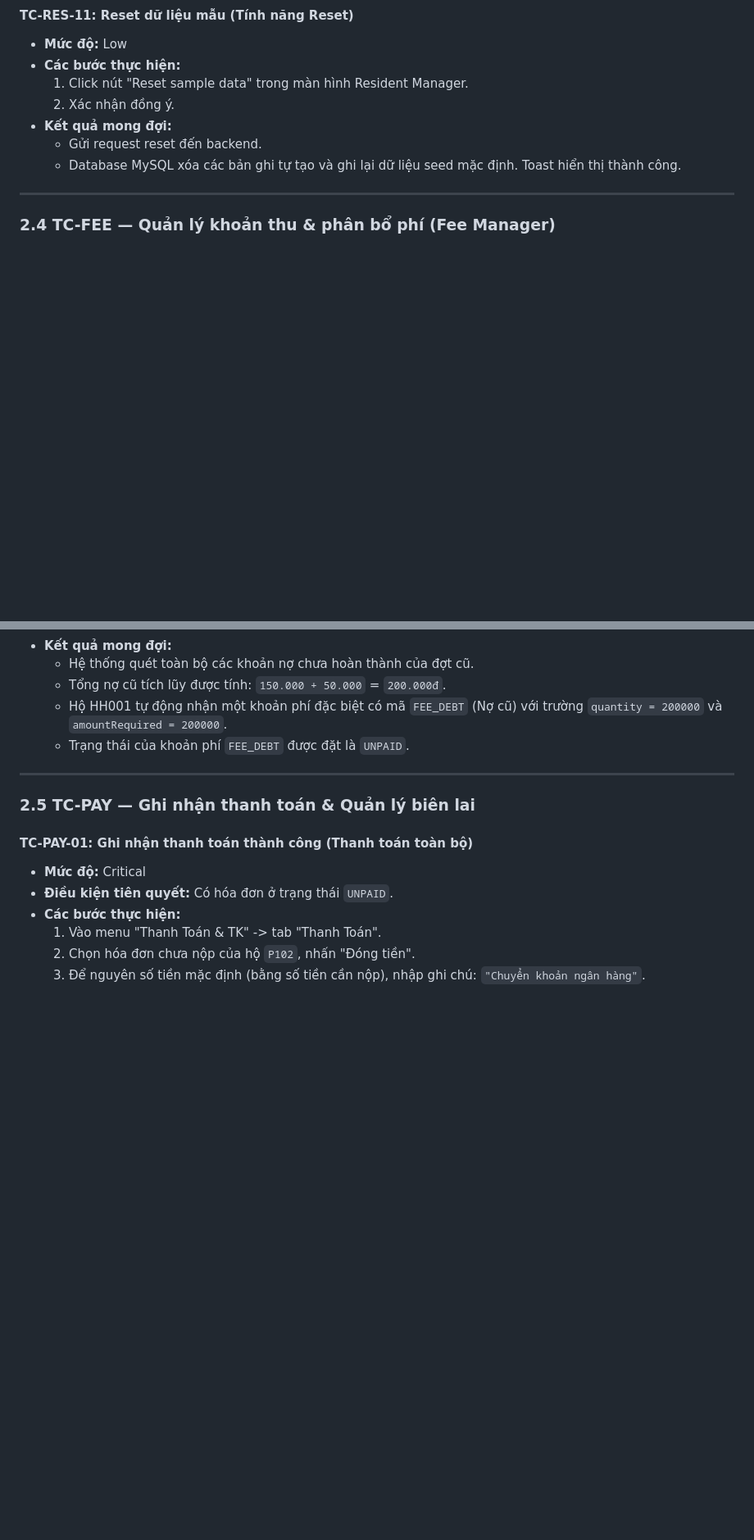
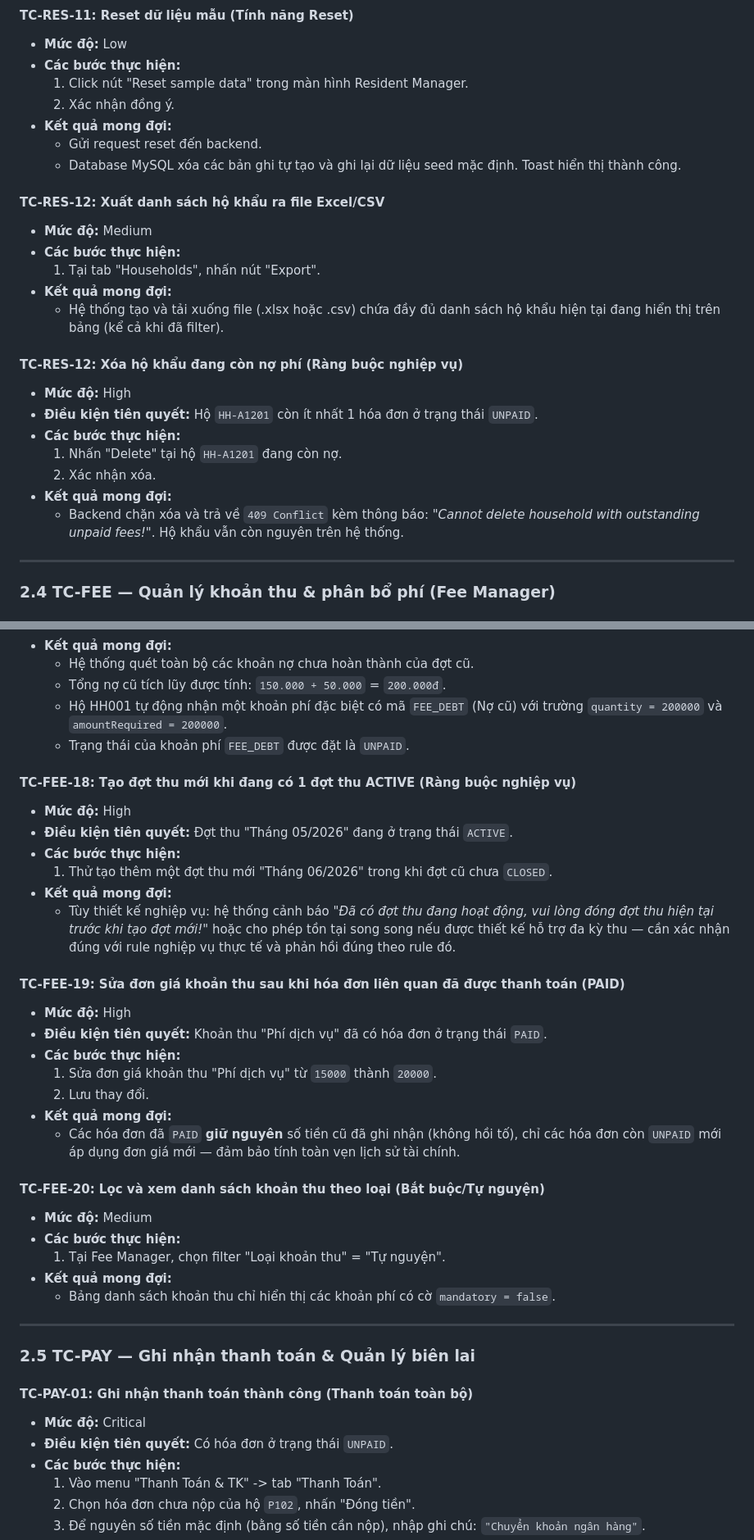
Before and after one commit to TuanAnh-Tran/IT3180-Group14, a Markdown page: docs/TEST_CASES_DETAILED.md, 2 parts joined by grey strips. Shown at 82% size. GitHub-like rendering; blank space fills up the shorter version.

```diff
--- a/docs/TEST_CASES_DETAILED.md
+++ b/docs/TEST_CASES_DETAILED.md
@@ -370,6 +407,22 @@
 * **Kết quả mong đợi:**
   * Gửi request reset đến backend.
   * Database MySQL xóa các bản ghi tự tạo và ghi lại dữ liệu seed mặc định. Toast hiển thị thành công.
+
+#### **TC-RES-12: Xuất danh sách hộ khẩu ra file Excel/CSV**
+* **Mức độ:** Medium
+* **Các bước thực hiện:**
+  1. Tại tab "Households", nhấn nút "Export".
+* **Kết quả mong đợi:**
+  * Hệ thống tạo và tải xuống file (.xlsx hoặc .csv) chứa đầy đủ danh sách hộ khẩu hiện tại đang hiển thị trên bảng (kể cả khi đã filter).
+
+#### **TC-RES-12: Xóa hộ khẩu đang còn nợ phí (Ràng buộc nghiệp vụ)**
+* **Mức độ:** High
+* **Điều kiện tiên quyết:** Hộ `HH-A1201` còn ít nhất 1 hóa đơn ở trạng thái `UNPAID`.
+* **Các bước thực hiện:**
+  1. Nhấn "Delete" tại hộ `HH-A1201` đang còn nợ.
+  2. Xác nhận xóa.
+* **Kết quả mong đợi:**
+  * Backend chặn xóa và trả về `409 Conflict` kèm thông báo: *"Cannot delete household with outstanding unpaid fees!"*. Hộ khẩu vẫn còn nguyên trên hệ thống.
 
 ---
 
@@ -525,6 +578,30 @@
   * Hộ HH001 tự động nhận một khoản phí đặc biệt có mã `FEE_DEBT` (Nợ cũ) với trường `quantity = 200000` và `amountRequired = 200000`.
   * Trạng thái của khoản phí `FEE_DEBT` được đặt là `UNPAID`.
 
+#### **TC-FEE-18: Tạo đợt thu mới khi đang có 1 đợt thu ACTIVE (Ràng buộc nghiệp vụ)**
+* **Mức độ:** High
+* **Điều kiện tiên quyết:** Đợt thu "Tháng 05/2026" đang ở trạng thái `ACTIVE`.
+* **Các bước thực hiện:**
+  1. Thử tạo thêm một đợt thu mới "Tháng 06/2026" trong khi đợt cũ chưa `CLOSED`.
+* **Kết quả mong đợi:**
+  * Tùy thiết kế nghiệp vụ: hệ thống cảnh báo *"Đã có đợt thu đang hoạt động, vui lòng đóng đợt thu hiện tại trước khi tạo đợt mới!"* hoặc cho phép tồn tại song song nếu được thiết kế hỗ trợ đa kỳ thu — cần xác nhận đúng với rule nghiệp vụ thực tế và phản hồi đúng theo rule đó.
+
+#### **TC-FEE-19: Sửa đơn giá khoản thu sau khi hóa đơn liên quan đã được thanh toán (PAID)**
+* **Mức độ:** High
+* **Điều kiện tiên quyết:** Khoản thu "Phí dịch vụ" đã có hóa đơn ở trạng thái `PAID`.
+* **Các bước thực hiện:**
+  1. Sửa đơn giá khoản thu "Phí dịch vụ" từ `15000` thành `20000`.
+  2. Lưu thay đổi.
+* **Kết quả mong đợi:**
+  * Các hóa đơn đã `PAID` **giữ nguyên** số tiền cũ đã ghi nhận (không hồi tố), chỉ các hóa đơn còn `UNPAID` mới áp dụng đơn giá mới — đảm bảo tính toàn vẹn lịch sử tài chính.
+
+#### **TC-FEE-20: Lọc và xem danh sách khoản thu theo loại (Bắt buộc/Tự nguyện)**
+* **Mức độ:** Medium
+* **Các bước thực hiện:**
+  1. Tại Fee Manager, chọn filter "Loại khoản thu" = "Tự nguyện".
+* **Kết quả mong đợi:**
+  * Bảng danh sách khoản thu chỉ hiển thị các khoản phí có cờ `mandatory = false`.
+
 ---
 
 ### 2.5 TC-PAY — Ghi nhận thanh toán & Quản lý biên lai
```
Also changed, not shown: other parts of docs/TEST_CASES_DETAILED.md (+47 -0 lines).
